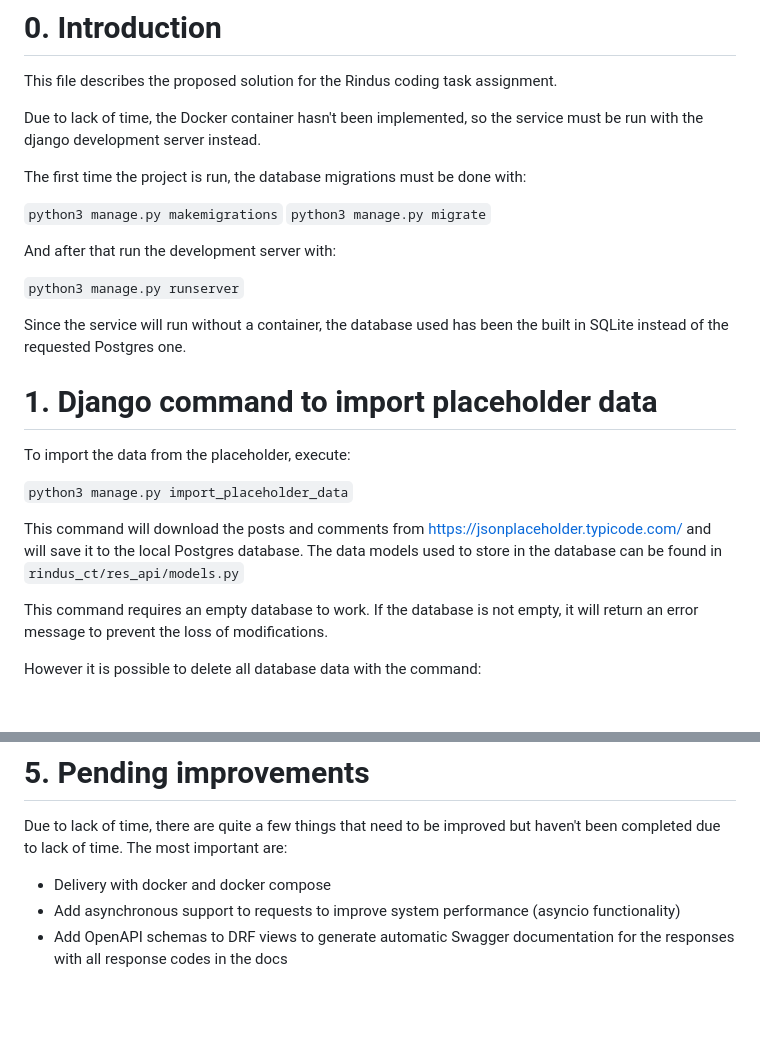
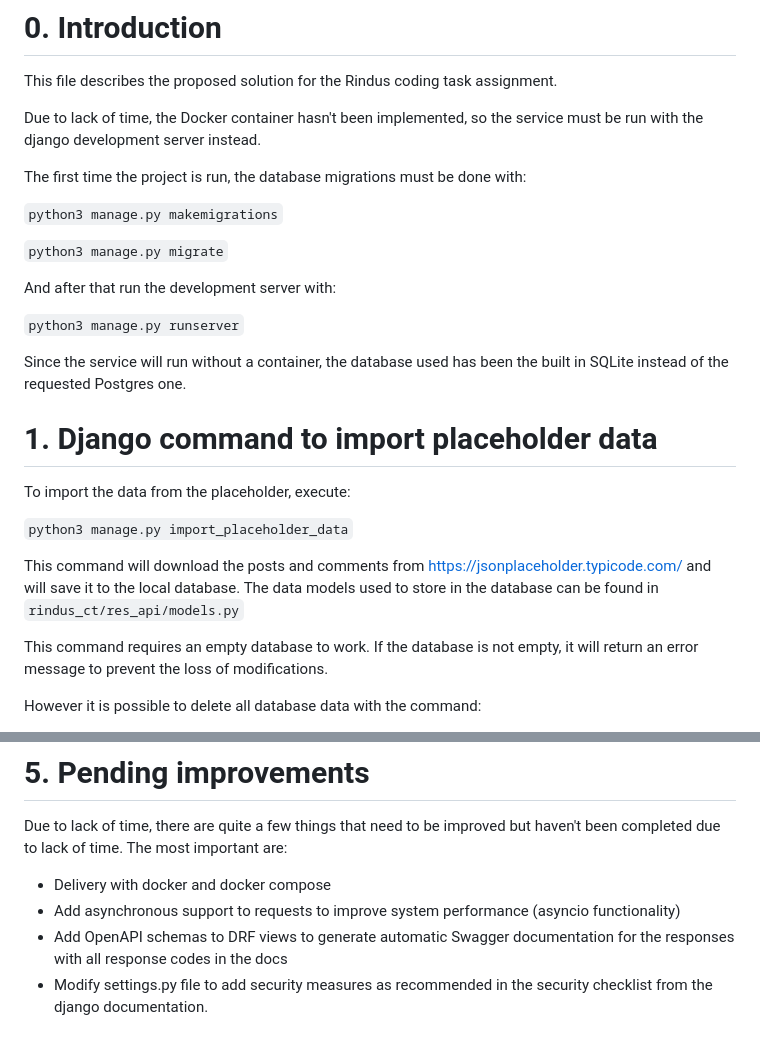
Before and after one commit to ziura/rindus, a Markdown page: README.md, 2 parts joined by grey strips. GitHub-like rendering; blank space fills up the shorter version.

```diff
--- a/README.md
+++ b/README.md
@@ -7,6 +7,7 @@ Due to lack of time, the Docker container hasn't been implemented, so the servic
 The first time the project is run, the database migrations must be done with:
 
 `python3 manage.py makemigrations`
+
 `python3 manage.py migrate`
 
 And after that run the development server with:
@@ -21,7 +22,7 @@ To import the data from the placeholder, execute:
 
 `python3 manage.py import_placeholder_data`
 
-This command will download the posts and comments from https://jsonplaceholder.typicode.com/ and will save it to the local Postgres database. The data models used to store in the database can be found in `rindus_ct/res_api/models.py`
+This command will download the posts and comments from https://jsonplaceholder.typicode.com/ and will save it to the local database. The data models used to store in the database can be found in `rindus_ct/res_api/models.py`
 
 This command requires an empty database to work. If the database is not empty, it will return an error message to prevent the loss of modifications.
 
@@ -97,3 +98,4 @@ Due to lack of time, there are quite a few things that need to be improved but h
 - Delivery with docker and docker compose
 - Add asynchronous support to requests to improve system performance (asyncio functionality)
 - Add OpenAPI schemas to DRF views to generate automatic Swagger documentation for the responses with all response codes in the docs
+- Modify settings.py file to add security measures as recommended in the security checklist from the django documentation.
```
